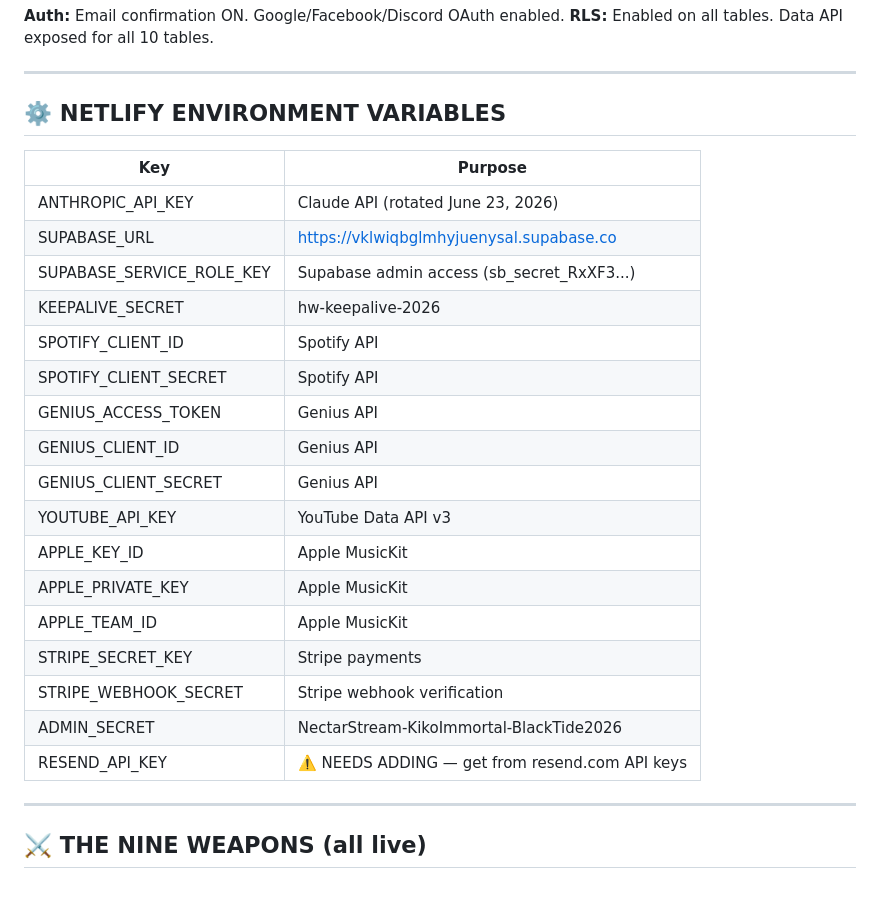
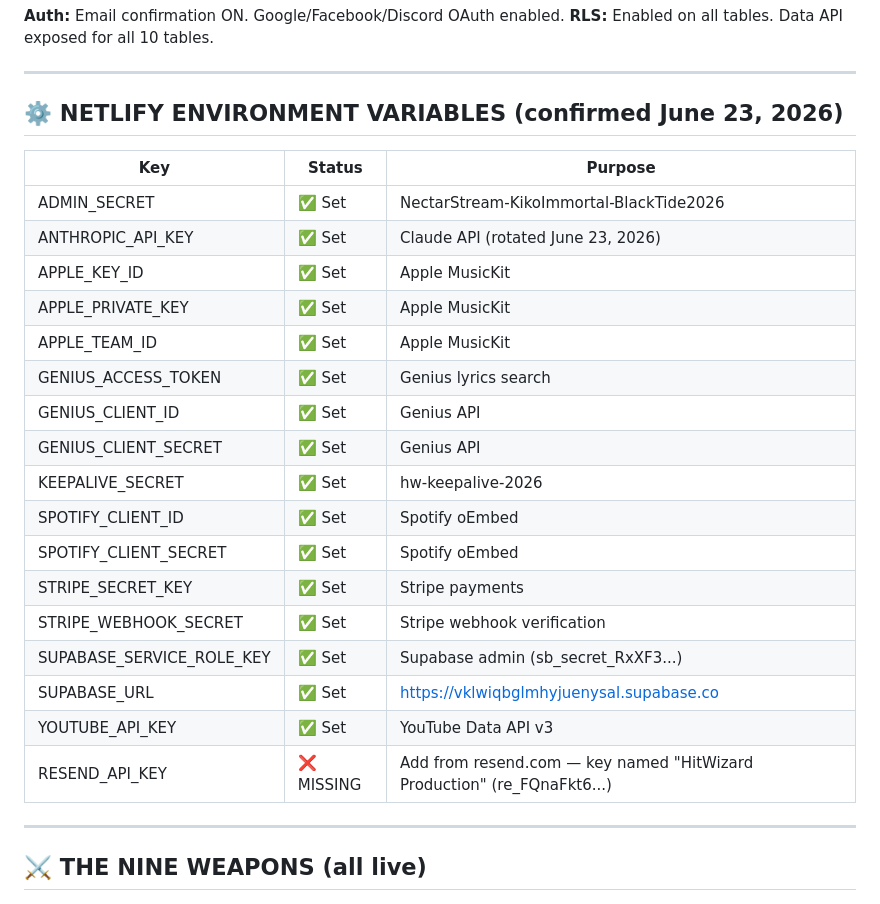
Before and after one commit to PoetOfNineva/hitwizard, a Markdown page: MASTER_SCROLL.md, the part around the change. Drawn GitHub-style.

Commit message:
Update Master Scroll: confirmed complete Netlify env vars list, mark RESEND_API_KEY as missing

```diff
--- a/MASTER_SCROLL.md
+++ b/MASTER_SCROLL.md
@@ -53,27 +53,27 @@
 
 ---
 
-## ⚙️ NETLIFY ENVIRONMENT VARIABLES
+## ⚙️ NETLIFY ENVIRONMENT VARIABLES (confirmed June 23, 2026)
 
-| Key | Purpose |
-|-----|---------|
-| ANTHROPIC_API_KEY | Claude API (rotated June 23, 2026) |
-| SUPABASE_URL | https://vklwiqbglmhyjuenysal.supabase.co |
-| SUPABASE_SERVICE_ROLE_KEY | Supabase admin access (sb_secret_RxXF3...) |
-| KEEPALIVE_SECRET | hw-keepalive-2026 |
-| SPOTIFY_CLIENT_ID | Spotify API |
-| SPOTIFY_CLIENT_SECRET | Spotify API |
-| GENIUS_ACCESS_TOKEN | Genius API |
-| GENIUS_CLIENT_ID | Genius API |
-| GENIUS_CLIENT_SECRET | Genius API |
-| YOUTUBE_API_KEY | YouTube Data API v3 |
-| APPLE_KEY_ID | Apple MusicKit |
-| APPLE_PRIVATE_KEY | Apple MusicKit |
-| APPLE_TEAM_ID | Apple MusicKit |
-| STRIPE_SECRET_KEY | Stripe payments |
-| STRIPE_WEBHOOK_SECRET | Stripe webhook verification |
-| ADMIN_SECRET | NectarStream-KikoImmortal-BlackTide2026 |
-| RESEND_API_KEY | ⚠️ NEEDS ADDING — get from resend.com API keys |
+| Key | Status | Purpose |
+|-----|--------|---------|
+| ADMIN_SECRET | ✅ Set | NectarStream-KikoImmortal-BlackTide2026 |
+| ANTHROPIC_API_KEY | ✅ Set | Claude API (rotated June 23, 2026) |
+| APPLE_KEY_ID | ✅ Set | Apple MusicKit |
+| APPLE_PRIVATE_KEY | ✅ Set | Apple MusicKit |
+| APPLE_TEAM_ID | ✅ Set | Apple MusicKit |
+| GENIUS_ACCESS_TOKEN | ✅ Set | Genius lyrics search |
+| GENIUS_CLIENT_ID | ✅ Set | Genius API |
+| GENIUS_CLIENT_SECRET | ✅ Set | Genius API |
+| KEEPALIVE_SECRET | ✅ Set | hw-keepalive-2026 |
+| SPOTIFY_CLIENT_ID | ✅ Set | Spotify oEmbed |
+| SPOTIFY_CLIENT_SECRET | ✅ Set | Spotify oEmbed |
+| STRIPE_SECRET_KEY | ✅ Set | Stripe payments |
+| STRIPE_WEBHOOK_SECRET | ✅ Set | Stripe webhook verification |
+| SUPABASE_SERVICE_ROLE_KEY | ✅ Set | Supabase admin (sb_secret_RxXF3...) |
+| SUPABASE_URL | ✅ Set | https://vklwiqbglmhyjuenysal.supabase.co |
+| YOUTUBE_API_KEY | ✅ Set | YouTube Data API v3 |
+| RESEND_API_KEY | ❌ MISSING | Add from resend.com — key named "HitWizard Production" (re_FQnaFkt6...) |
 
 ---
 
```
